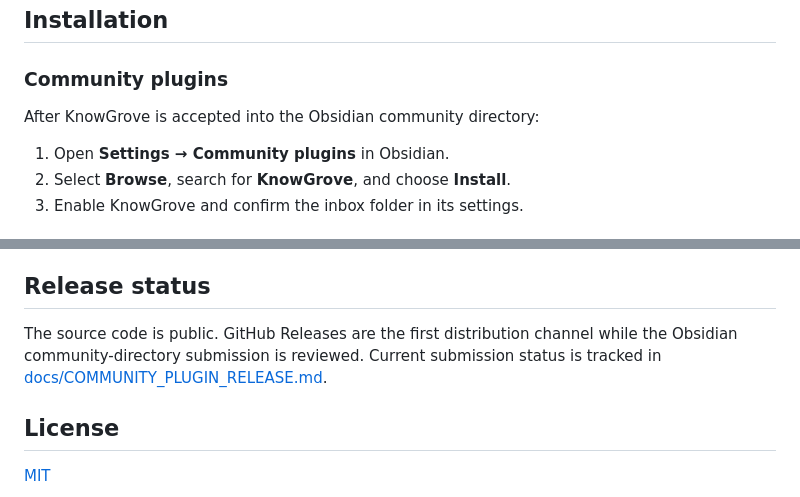
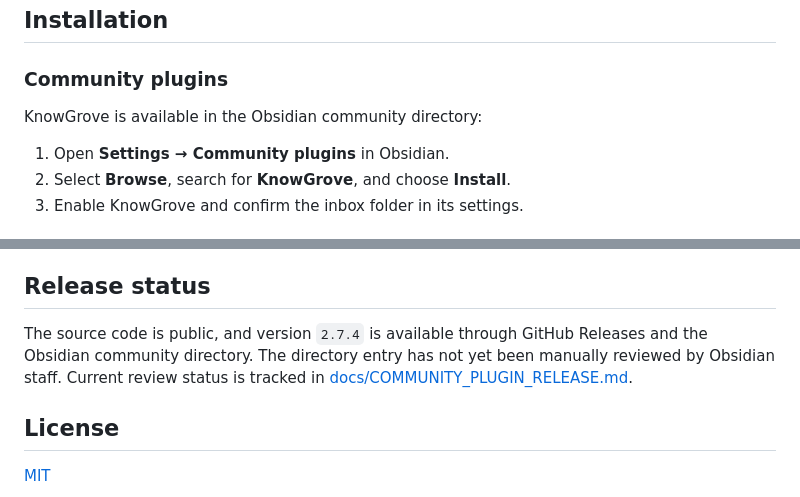
Before and after one commit to lufie/KnowGrove, a Markdown page: README.md, 2 parts joined by grey strips. GitHub-like rendering.

Commit message:
docs: update community directory status

```diff
--- a/README.md
+++ b/README.md
@@ -29,7 +29,7 @@ User content is never translated. Note titles, paths, comments, domains, topics,
 
 ### Community plugins
 
-After KnowGrove is accepted into the Obsidian community directory:
+KnowGrove is available in the Obsidian community directory:
 
 1. Open **Settings → Community plugins** in Obsidian.
 2. Select **Browse**, search for **KnowGrove**, and choose **Install**.
@@ -93,7 +93,7 @@ The production build creates `main.js` in the repository root. Release tags must
 
 ## Release status
 
-The source code is public. GitHub Releases are the first distribution channel while the Obsidian community-directory submission is reviewed. Current submission status is tracked in [docs/COMMUNITY_PLUGIN_RELEASE.md](docs/COMMUNITY_PLUGIN_RELEASE.md).
+The source code is public, and version `2.7.4` is available through GitHub Releases and the Obsidian community directory. The directory entry has not yet been manually reviewed by Obsidian staff. Current review status is tracked in [docs/COMMUNITY_PLUGIN_RELEASE.md](https://github.com/lufie/KnowGrove/blob/main/docs/COMMUNITY_PLUGIN_RELEASE.md).
 
 ## License
 
```
Also changed, not shown: docs/locales/README.zh-CN.md (+1 -1 lines).
